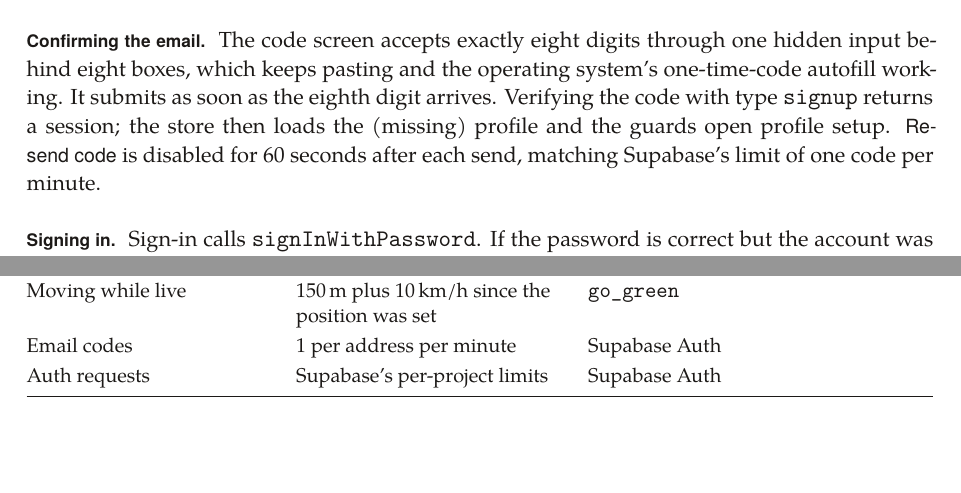
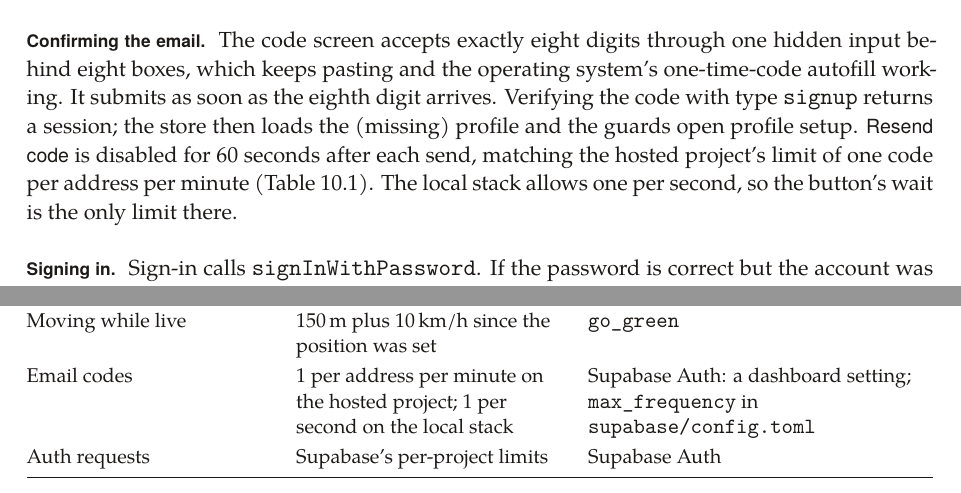
Before and after one commit to SUMMERxKx/YapMap, a LaTeX thesis (docs/technical-report/yapmap-technical-report.tex, which reads docs/technical-report/sections/05-data-flows.tex, docs/technical-report/sections/07-security-privacy.tex, docs/technical-report/sections/10-configuration.tex): two parts of pages 39 and 64 of 113 before the commit and two parts of pages 39 and 65 of 113 after it, joined at a grey line, cut so that both start at the same text, the shorter picture padded with empty space. Compiled offline with XeLaTeX; a missing font is replaced by an installed copy or a similar font.

Commit message:
no-mistakes(review): Give hosted and local email code rate limits

```diff
--- a/docs/technical-report/sections/05-data-flows.tex
+++ b/docs/technical-report/sections/05-data-flows.tex
@@ -61,7 +61,9 @@ skipped.
 behind eight boxes, which keeps pasting and the operating system's one-time-code autofill working. It
 submits as soon as the eighth digit arrives. Verifying the code with type \code{signup} returns a
 session; the store then loads the (missing) profile and the guards open profile setup. \ui{Resend code}
-is disabled for 60 seconds after each send, matching Supabase's limit of one code per minute.
+is disabled for 60 seconds after each send, matching the hosted project's limit of one code per address
+per minute (\cref{tab:dashboard}). The local stack allows one per second, so the button's wait is the
+only limit there.
 
 \paragraph{Signing in} Sign-in calls \code{signInWithPassword}. If the password is correct but the
 account was never confirmed, Supabase answers \code{email_not_confirmed}; the screen then requests a new
--- a/docs/technical-report/sections/07-security-privacy.tex
+++ b/docs/technical-report/sections/07-security-privacy.tex
@@ -265,7 +265,7 @@ tool; the \code{reviewed_at} and \code{action} columns and the \code{suspended}
     Creating events & 5 per host in any 24 hours & \code{create_event} \\
     Changing location & 3 changes in any 10 minutes & \code{go_green} \\
     Moving while live & 150\,m plus 10\,km/h since the position was set & \code{go_green} \\
-    Email codes & 1 per address per minute & Supabase Auth \\
+    Email codes & 1 per address per minute on the hosted project; 1 per second on the local stack & Supabase Auth: a dashboard setting; \code{max_frequency} in \code{supabase/config.toml} \\
     Auth requests & Supabase's per-project limits & Supabase Auth \\
     \bottomrule
   \end{tabularx}
--- a/docs/technical-report/sections/10-configuration.tex
+++ b/docs/technical-report/sections/10-configuration.tex
@@ -115,7 +117,7 @@ local stack and applies every migration; \code{supabase/config.toml} configures
     Project ID; Postgres & \code{yapmap}; major version 17, as on the hosted project \\
     Ports & API 54321, database 54322, Studio 54323, mail viewer 54324 \\
     Email & Not sent: read in the local mail viewer at \code{http://127.0.0.1:54324} \\
-    Auth & Sign-up and email confirmation on; 8-digit codes valid for 3600\,s; minimum password length 8 \\
+    Auth & Sign-up and email confirmation on; 8-digit codes valid for 3600\,s; one emailed code per address per second; minimum password length 8 \\
     Email templates & \code{supabase/templates/confirmation.html} and \code{recovery.html}, showing the code \\
     Seed data; Edge Functions & Off; off \\
     \bottomrule
```
Also changed, not shown: docs/technical-report/sections/06-features.tex (+1 -1 lines), docs/technical-report/sections/10-configuration.tex (6 more changed lines).
